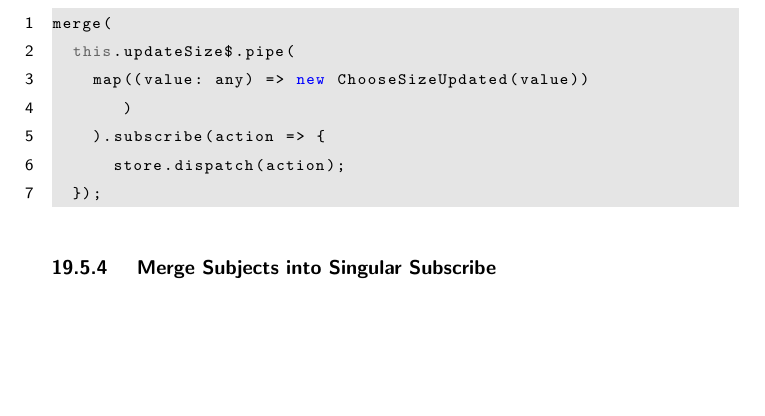
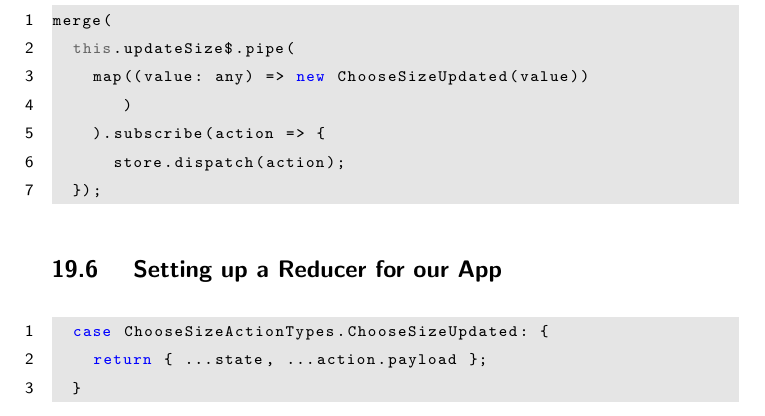
Before and after one commit to razroo/angular-content, a LaTeX document (main.tex, which reads integrating-component-with-ngrx-store/integrating-component-with-ngrx-store.tex): part of page 57 of 57, cut so that both start at the same text, the shorter picture padded with empty space. Compiled offline with pdfLaTeX.

Commit message:
Add in paragraph for setting up reducer for your average component.

```diff
--- a/integrating-component-with-ngrx-store/integrating-component-with-ngrx-store.tex
+++ b/integrating-component-with-ngrx-store/integrating-component-with-ngrx-store.tex
@@ -119,4 +119,9 @@ merge(
   });
 \end{lstlisting}
 
-\subsubsection{ Merge Subjects into Singular Subscribe }
+\subsection{ Setting up a Reducer for our App }
+\begin{lstlisting}
+  case ChooseSizeActionTypes.ChooseSizeUpdated: {
+    return { ...state, ...action.payload };
+  }
+\end{lstlisting}
```
